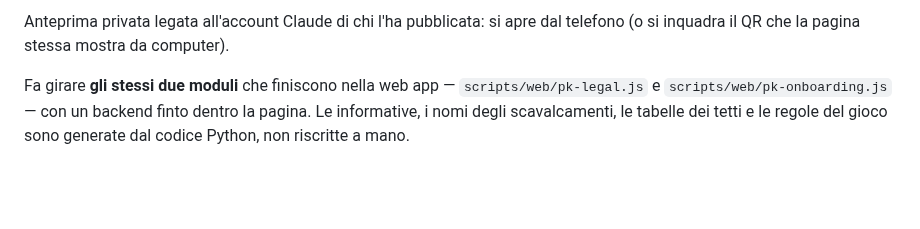
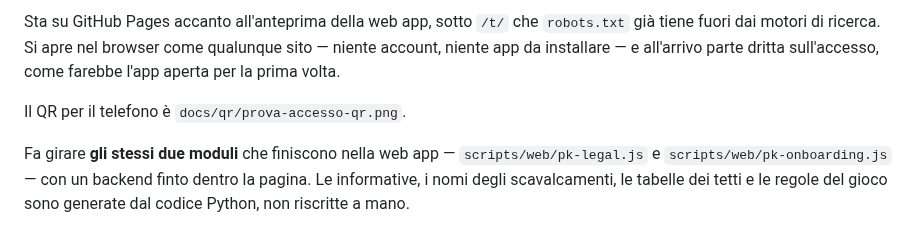
Before and after one commit to OigreSergio/Parkour_NoToTFamily, a Markdown page: docs/PROVA_DA_TELEFONO.md, the part around one of its changes. Drawn GitHub-style; blank space fills up the shorter version.

```diff
--- a/docs/PROVA_DA_TELEFONO.md
+++ b/docs/PROVA_DA_TELEFONO.md
@@ -9,6 +9,10 @@ simulazione; gli altri due parlano con un backend vero.
 
-Anteprima privata legata all'account Claude di chi l'ha pubblicata: si apre dal
-telefono (o si inquadra il QR che la pagina stessa mostra da computer).
+Sta su GitHub Pages accanto all'anteprima della web app, sotto `/t/` che
+`robots.txt` già tiene fuori dai motori di ricerca. Si apre nel browser come
+qualunque sito — niente account, niente app da installare — e all'arrivo parte
+dritta sull'accesso, come farebbe l'app aperta per la prima volta.
+
+Il QR per il telefono è `docs/qr/prova-accesso-qr.png`.
 
 Fa girare **gli stessi due moduli** che finiscono nella web app —
 `scripts/web/pk-legal.js` e `scripts/web/pk-onboarding.js` — con un backend
```
Also changed, not shown: other parts of docs/PROVA_DA_TELEFONO.md (+1 -1 lines), docs/qr/README.md (+1 -0 lines), docs/qr/prova-accesso-qr.png (added), 2 other files.
